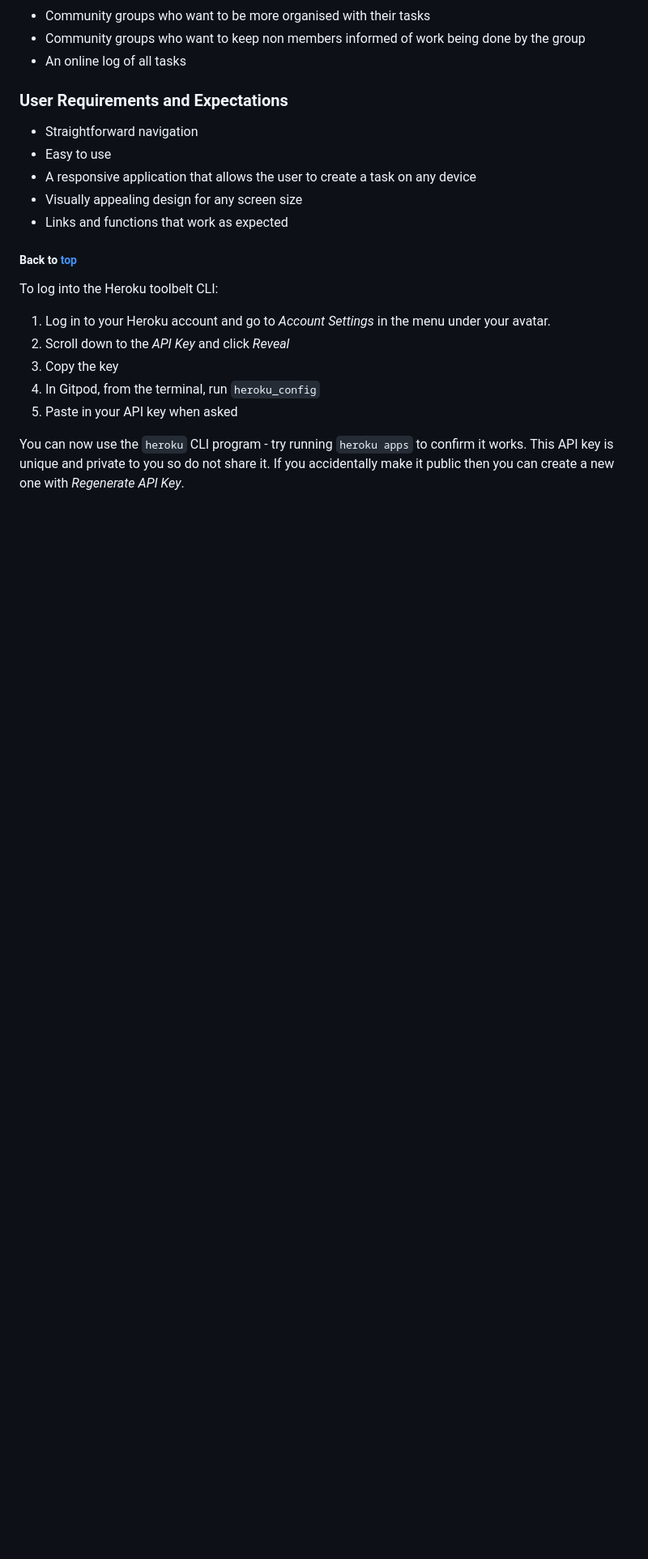
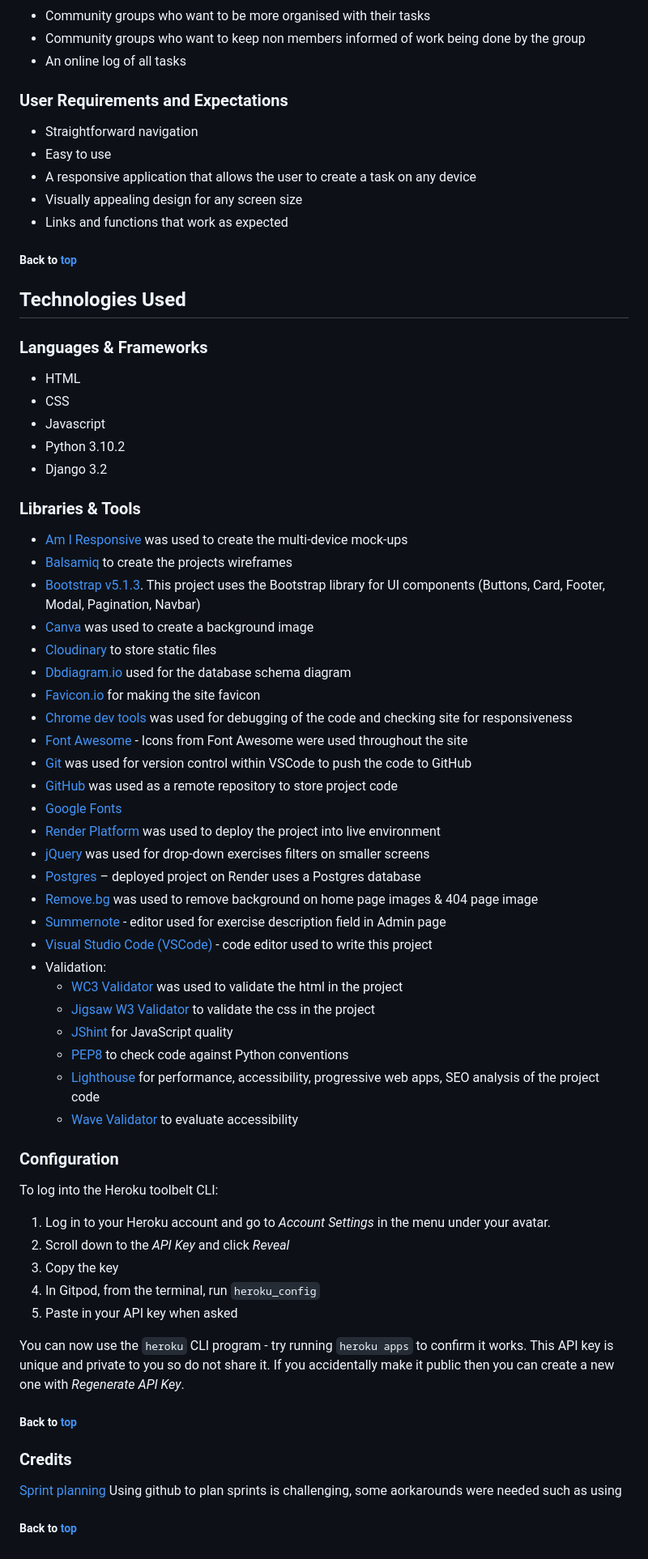
Before and after one commit to siobhain/ctb, a Markdown page: README.md, the part around one of its changes. Shown at 81% size. Rendered like a GitHub page; blank space fills up the shorter version.

Commit message:
First Sprint completed, Resolve #1 #2 #3 #4

```diff
--- a/README.md
+++ b/README.md
@@ -72,6 +77,47 @@ As much as practical I followed the User Centered Design (UCD) process to ensure
 
 ##### Back to [top](#table-of-contents)
 
+## Technologies Used
+
+### Languages & Frameworks
+
+- HTML
+- CSS
+- Javascript
+- Python 3.10.2
+- Django 3.2
+
+
+### Libraries & Tools
+
+- [Am I Responsive](http://ami.responsivedesign.is/) was used to create the multi-device mock-ups
+- [Balsamiq](https://balsamiq.com/) to create the projects wireframes
+- [Bootstrap v5.1.3](https://getbootstrap.com/). This project uses the Bootstrap library for UI components (Buttons, Card, Footer, Modal, Pagination, Navbar)
+- [Canva](https://www.canva.com/) was used to create a background image
+- [Cloudinary](https://cloudinary.com/) to store static files
+- [Dbdiagram.io](https://dbdiagram.io/home) used for the database schema diagram
+- [Favicon.io](https://favicon.io) for making the site favicon
+- [Chrome dev tools](https://developers.google.com/web/tools/chrome-devtools/) was used for debugging of the code and checking site for responsiveness
+- [Font Awesome](https://fontawesome.com/) - Icons from Font Awesome were used throughout the site
+- [Git](https://git-scm.com/) was used for version control within VSCode to push the code to GitHub
+- [GitHub](https://github.com/) was used as a remote repository to store project code
+- [Google Fonts](https://fonts.google.com/)
+- [Render Platform](https://render.com) was used to deploy the project into live environment
+- [jQuery](https://jquery.com) was used for drop-down exercises filters on smaller screens
+- [Postgres](https://www.postgresql.org/) – deployed project on Render uses a Postgres database
+- [Remove.bg](https://www.remove.bg/) was used to remove background on home page images & 404 page image
+- [Summernote](https://summernote.org/) - editor used for exercise description field in Admin page
+- [Visual Studio Code (VSCode)](https://code.visualstudio.com/) - code editor used to write this project
+- Validation:
+  - [WC3 Validator](https://validator.w3.org/) was used to validate the html in the project
+  - [Jigsaw W3 Validator](https://jigsaw.w3.org/css-validator/) to validate the css in the project
+  - [JShint](https://jshint.com/) for JavaScript quality
+  - [PEP8](http://pep8online.com/) to check code against Python conventions
+  - [Lighthouse](https://developers.google.com/web/tools/lighthouse/) for performance, accessibility, progressive web apps, SEO analysis of the project code
+  - [Wave Validator](https://wave.webaim.org/) to evaluate accessibility
+
+
+### Configuration
 
 To log into the Heroku toolbelt CLI:
 
@@ -82,3 +128,14 @@ To log into the Heroku toolbelt CLI:
 5. Paste in your API key when asked
 
 You can now use the `heroku` CLI program - try running `heroku apps` to confirm it works. This API key is unique and private to you so do not share it. If you accidentally make it public then you can create a new one with _Regenerate API Key_.
+##### Back to [top](#table-of-contents)
+
+
+### Credits
+
+[Sprint planning](https://codetree.com/guides/sprint-planning-github-issues) Using github to plan sprints is challenging, some aorkarounds were needed such as using
+
+
+
+
+##### Back to [top](#table-of-contents)
```
Also changed, not shown: other parts of README.md (+12 -7 lines).
